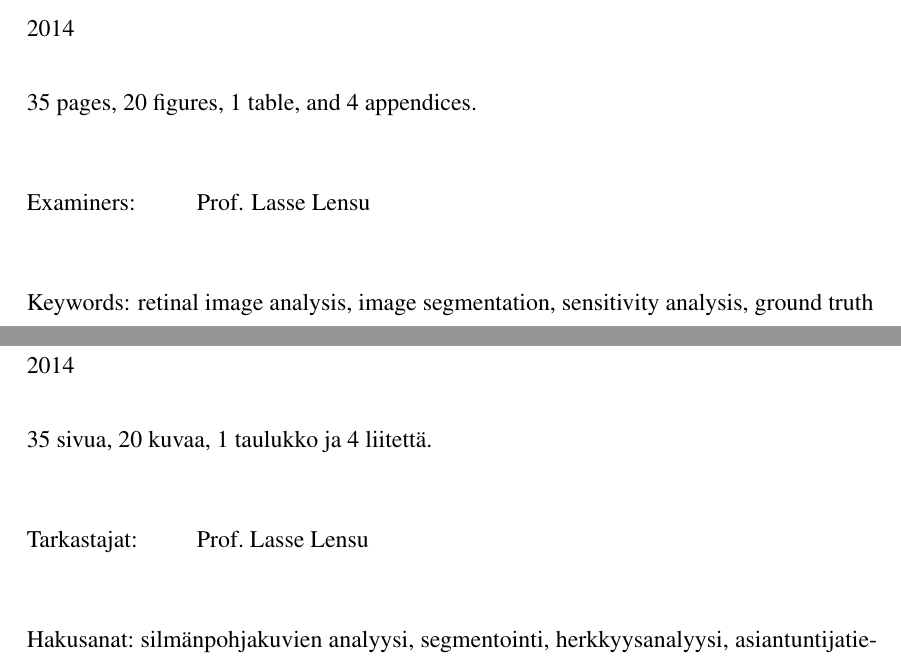
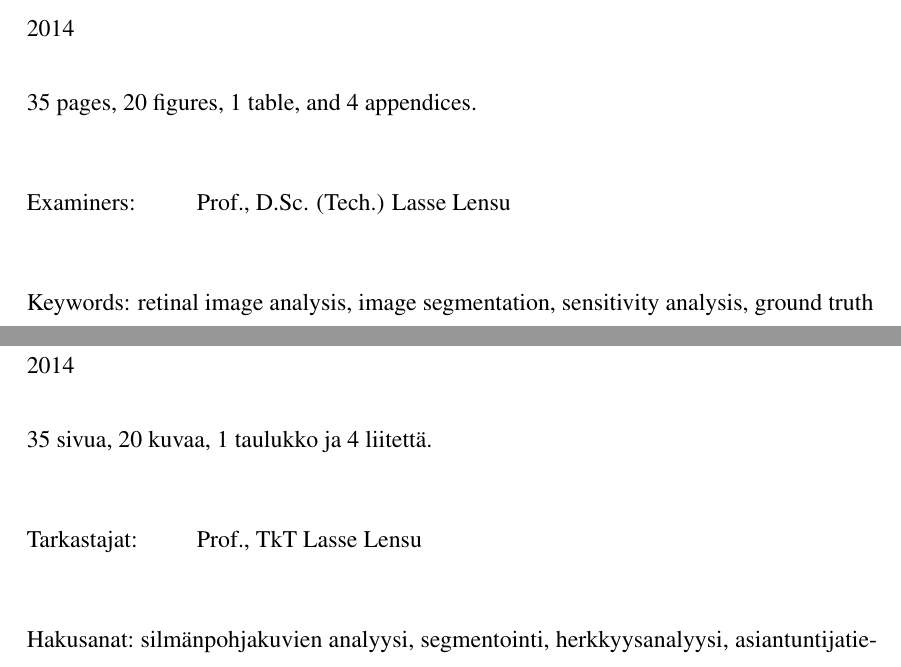
Before and after one commit to Echie/BachelorThesis, a LaTeX thesis (thesis.tex): two parts of pages 2 and 3 of 35, joined at a grey line, cut so that both start at the same text. Compiled offline with pdfLaTeX; the source files are stored in an older character set and shown here as Unicode.

Commit message:
title fix

```diff
--- a/thesis.tex
+++ b/thesis.tex
@@ -86,11 +86,11 @@
 % For multiple supervisors, \Supervisors{N.N.\\ K.K.}, that is,
 % use \\ to separate names.
 % the same with \Examiner{} or \Examiners{}
-\Supervisor{Prof. Lasse Lensu}
-\Examiners{Prof. Lasse Lensu}
+\Supervisor{Prof., D.Sc. (Tech.) Lasse Lensu}
+\Examiners{Prof., D.Sc. (Tech.) Lasse Lensu}
 
 % The examiners for the Finnish abstract only.
-\Tarkastajat{Prof. Lasse Lensu}
+\Tarkastajat{Prof., TkT Lasse Lensu}
 
 % date of topic accepted in the council
 \AcceptDate{January 1\textsuperscript{st}, 2014}
```
Also changed, not shown: 1 other file.
